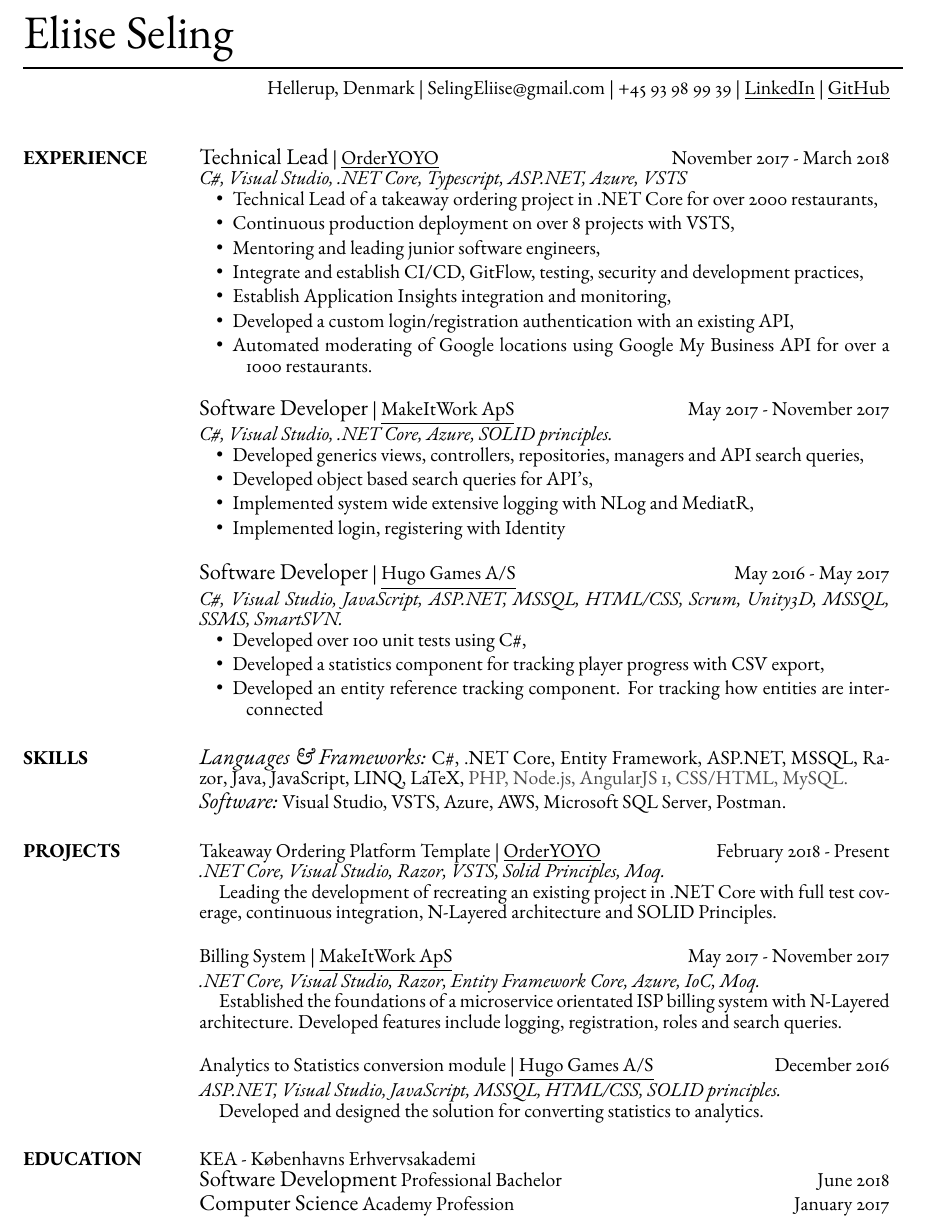
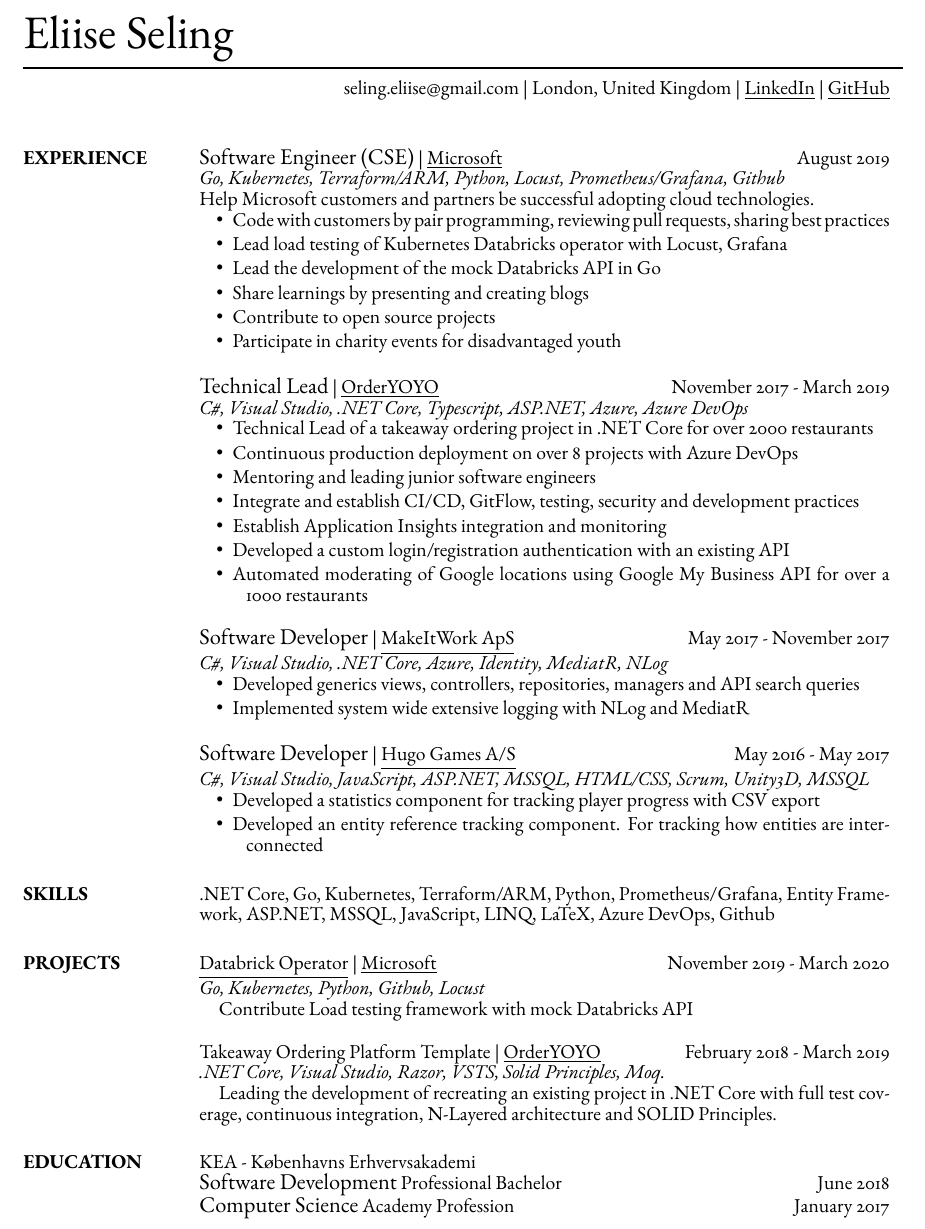
Before and after one commit to EliiseS/LatexResume, a LaTeX CV (EliiseSeling.tex): part of the page, cut so that both start at the same text. Compiled offline with pdfLaTeX.

Commit message:
Update resume

```diff
--- a/EliiseSeling.tex
+++ b/EliiseSeling.tex
@@ -47,7 +47,7 @@
 
 \moveleft\hoffset\vbox{\hrule width\resumewidth height 1pt}\smallskip % Horizontal line after name; adjust line thickness by changing the '1pt'
 
-\moveright.00\hoffset\rightline{Hellerup, Denmark | SelingEliise@gmail.com | +45 93 98 99 39 | \href{https://www.linkedin.com/in/selingeliise/}{\underline{LinkedIn}} | \href{https://github.com/EliiseS}{\underline{GitHub}}}  % Your address
+\moveright.00\hoffset\rightline{seling.eliise@gmail.com | London, United Kingdom | \href{https://www.linkedin.com/in/selingeliise/}{\underline{LinkedIn}} | \href{https://github.com/EliiseS}{\underline{GitHub}}}  % Your address
 %\moveleft.5\hoffset\centerline{City, State 12345}
 %\moveleft.5\hoffset\centerline{(000) 111-1111 or (111) 111-1112}
 
@@ -67,43 +67,53 @@
 %NodeJS, RESTful APIs, MongoDB, user and software testing.
 %C\#, ASP.NET, Visual Studio, agile and object-oriented development.
 
-
-
 %----------------------------------------------------------------------------------------
 %	PROFESSIONAL EXPERIENCE SECTION
 %----------------------------------------------------------------------------------------
 
 \section{EXPERIENCE}
 
-{\emphasize Technical Lead} | \href{https://orderyoyo.com/}{\underline{OrderYOYO}}    \hfill November 2017 - March 2018  \\
-{\it C\#, Visual Studio, .NET Core, Typescript, ASP.NET, Azure, VSTS} %\vspace{3pt} %Custom line space
+{\emphasize Software Engineer (CSE)} | \href{https://www.microsoft.com/}{\underline{Microsoft}}    \hfill August 2019  \\
+{\it Go, Kubernetes, Terraform/ARM, Python, Locust, Prometheus/Grafana, Github} \\ %\vspace{3pt} %Custom line space
+Help Microsoft customers and partners be successful adopting cloud technologies.
 \begin{itemize} \setlength{\itemindent}{-0.1in}\itemsep 0pt % Reduce space between items
-\item Technical Lead of a takeaway ordering project in .NET Core for over 2000 restaurants,
-\item Continuous production deployment on over 8 projects with VSTS,
-\item Mentoring and leading junior software engineers,
-\item Integrate and establish  CI/CD, GitFlow, testing, security and development practices,
-\item Establish Application Insights integration and monitoring,
-\item Developed a custom login/registration authentication with an existing API,
-\item Automated moderating of Google locations using Google My Business API for over a 1000 restaurants.
+\item Code with customers by pair programming, reviewing pull requests, sharing best practices
+\item Lead load testing of Kubernetes Databricks operator with Locust, Grafana
+\item Lead the development of the mock Databricks API in Go
+\item Share learnings by presenting and creating blogs
+\item Contribute to open source projects
+\item Participate in charity events for disadvantaged youth
+\end{itemize}
+
+
+{\emphasize Technical Lead} | \href{https://orderyoyo.com/}{\underline{OrderYOYO}}    \hfill November 2017 - March 2019  \\
+{\it C\#, Visual Studio, .NET Core, Typescript, ASP.NET, Azure, Azure DevOps} %\vspace{3pt} %Custom line space
+\begin{itemize} \setlength{\itemindent}{-0.1in}\itemsep 0pt % Reduce space between items
+\item Technical Lead of a takeaway ordering project in .NET Core for over 2000 restaurants
+\item Continuous production deployment on over 8 projects with Azure DevOps
+\item Mentoring and leading junior software engineers
+\item Integrate and establish  CI/CD, GitFlow, testing, security and development practices
+\item Establish Application Insights integration and monitoring
+\item Developed a custom login/registration authentication with an existing API
+\item Automated moderating of Google locations using Google My Business API for over a 1000 restaurants
 \end{itemize}
 
 {\emphasize Software Developer} | \href{http://www.makeitwork.dk}{\underline{MakeItWork ApS}}  \hfill May 2017 - November 2017  \\
-{\it C\#, Visual Studio, .NET Core, Azure, SOLID principles. } %\vspace{3pt} %Custom line space
+{\it C\#, Visual Studio, .NET Core, Azure, Identity, MediatR, NLog  } %\vspace{3pt} %Custom line space
 \begin{itemize} \setlength{\itemindent}{-0.1in}\itemsep 0pt % Reduce space between items
-\item Developed generics views, controllers, repositories, managers and API search queries,
-\item Developed object based search queries for API's,
-\item Implemented system wide extensive logging with NLog and MediatR,
-\item Implemented login, registering with Identity
+\item Developed generics views, controllers, repositories, managers and API search queries
+\item Implemented system wide extensive logging with NLog and MediatR
+% \item Implemented login, registering with Identity
+% \item Developed object based search queries for API's
 \end{itemize}
 
 {\emphasize Software Developer} | \href{https://www.hugogames.com}{\underline{Hugo Games A/S}}   \hfill May 2016 - May 2017  \\
-{\it C\#, Visual Studio, JavaScript, ASP.NET, MSSQL, HTML/CSS, Scrum, Unity3D, MSSQL, SSMS, SmartSVN.} %\vspace{3pt} %Custom line space
+{\it C\#, Visual Studio, JavaScript, ASP.NET, MSSQL, HTML/CSS, Scrum, Unity3D, MSSQL} %\vspace{3pt} %Custom line space
 \begin{itemize} \setlength{\itemindent}{-0.1in}\itemsep 0pt % Reduce space between items
-\item Developed over 100 unit tests using C\#,
-\item Developed a statistics component for tracking player progress with CSV export,
+\item Developed a statistics component for tracking player progress with CSV export
 \item Developed an entity reference tracking component. For tracking how entities are interconnected
+% \item Developed over 100 unit tests using C\#
 \end{itemize}
-
 
 %{\emphasize Quality Assurance Lead } Hugo Games A/S   \hfill January 2016 - Present \vspace{3pt} %Custom line space
 %\begin{itemize}  \setlength{\itemindent}{-0.1in} \itemsep 0pt % Reduce space between items
@@ -125,30 +135,33 @@
 %----------------------------------------------------------------------------------------
 %	PROFFESIONAL SKILLS SECTION
 %----------------------------------------------------------------------------------------
-
 \section{SKILLS}
 
-{\sl\large Languages \& Frameworks:}
-C\#, .NET Core, Entity Framework, ASP.NET, MSSQL, Razor, Java, JavaScript, LINQ, LaTeX,
-{\color{black!70}PHP, Node.js, AngularJS 1, CSS/HTML, MySQL.} \\
-{\sl\large  Software:} Visual Studio, VSTS, Azure, AWS, Microsoft SQL Server, Postman.
+.NET Core, Go, Kubernetes, Terraform/ARM, Python, Prometheus/Grafana, Entity Framework, ASP.NET, MSSQL, JavaScript, LINQ, LaTeX,
+Azure DevOps, Github
+
 %----------------------------------------------------------------------------------------
 %	PROJECTS
 %----------------------------------------------------------------------------------------
 \section{PROJECTS}
 
-Takeaway Ordering Platform Template | \href{https://orderyoyo.com/}{\underline{OrderYOYO}} \hfill February 2018  - Present\\
+\href{https://github.com/microsoft/azure-databricks-operator/pull/173}{\underline{Databrick Operator}} | \href{https://www.microsoft.com/}{\underline{Microsoft}} \hfill November 2019  - March 2020 \\
+{\it Go, Kubernetes, Python, Github, Locust} \\
+\tab Contribute Load testing framework with mock Databricks API
+
+% ----------------------------------------------------------------------------------------
+
+Takeaway Ordering Platform Template | \href{https://orderyoyo.com/}{\underline{OrderYOYO}} \hfill February 2018  - March 2019 \\
 {\it .NET Core, Visual Studio, Razor, VSTS, Solid Principles, Moq.} \\
 \tab Leading the development of recreating an existing project in .NET Core with full test coverage, continuous integration, N-Layered architecture and SOLID Principles.
 
-Billing System | \href{http://www.makeitwork.dk}{\underline{MakeItWork ApS}} \hfill May 2017  - November 2017\\
-{\it .NET Core, Visual Studio, Razor, Entity Framework Core, Azure, IoC, Moq.} \\
-\tab Established the foundations of a microservice orientated ISP billing system with N-Layered architecture. Developed features include logging, registration, roles and search queries.
+% Billing System | \href{http://www.makeitwork.dk}{\underline{MakeItWork ApS}} \hfill May 2017  - November 2017\\
+% {\it .NET Core, Visual Studio, Razor, Entity Framework Core, Azure, IoC, Moq.} \\
+% \tab Established the foundations of a microservice orientated ISP billing system with N-Layered architecture. Developed features include logging, registration, roles and search queries.
 
-
-Analytics to Statistics conversion module | \href{https://hugogames.com/}{\underline{Hugo Games A/S}} \hfill December 2016  \\
-{\it ASP.NET, Visual Studio, JavaScript,  MSSQL, HTML/CSS, SOLID principles.}  \\
- \tab Developed and designed the solution for converting statistics to analytics.
+% Analytics to Statistics conversion module | \href{https://hugogames.com/}{\underline{Hugo Games A/S}} \hfill December 2016  \\
+% {\it ASP.NET, Visual Studio, JavaScript,  MSSQL, HTML/CSS, SOLID principles.}  \\
+%  \tab Developed and designed the solution for converting statistics to analytics.
 
 % Created the API for a \href{https://Eliise_S@bitbucket.org/Eliise_S/mongodbhosting.git}{\underline{MongoDB hosting website}}\hfill June 2016  \\
 % {\it Node.js, MongoDB, JavaScript, AngluarJS 1, Postman, RESTful API, MVC.}
```
Also changed, not shown: EliiseSeling.pdf.
